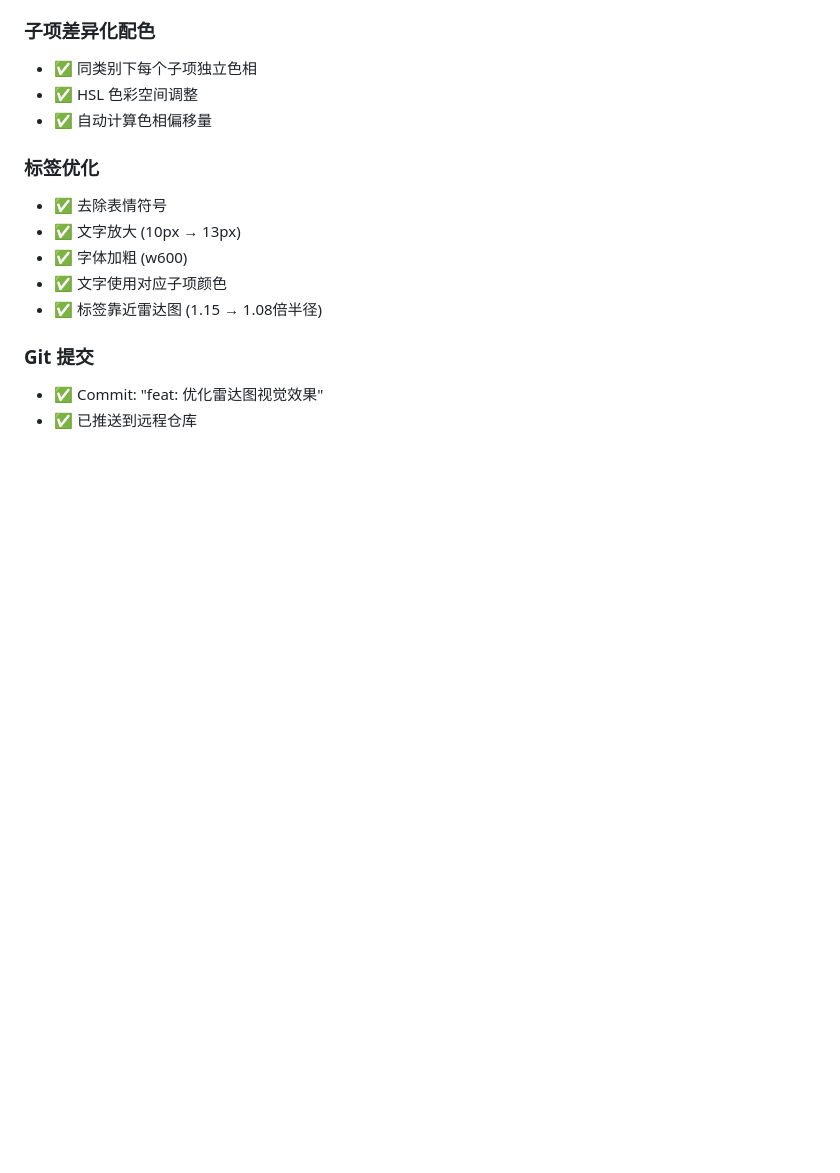
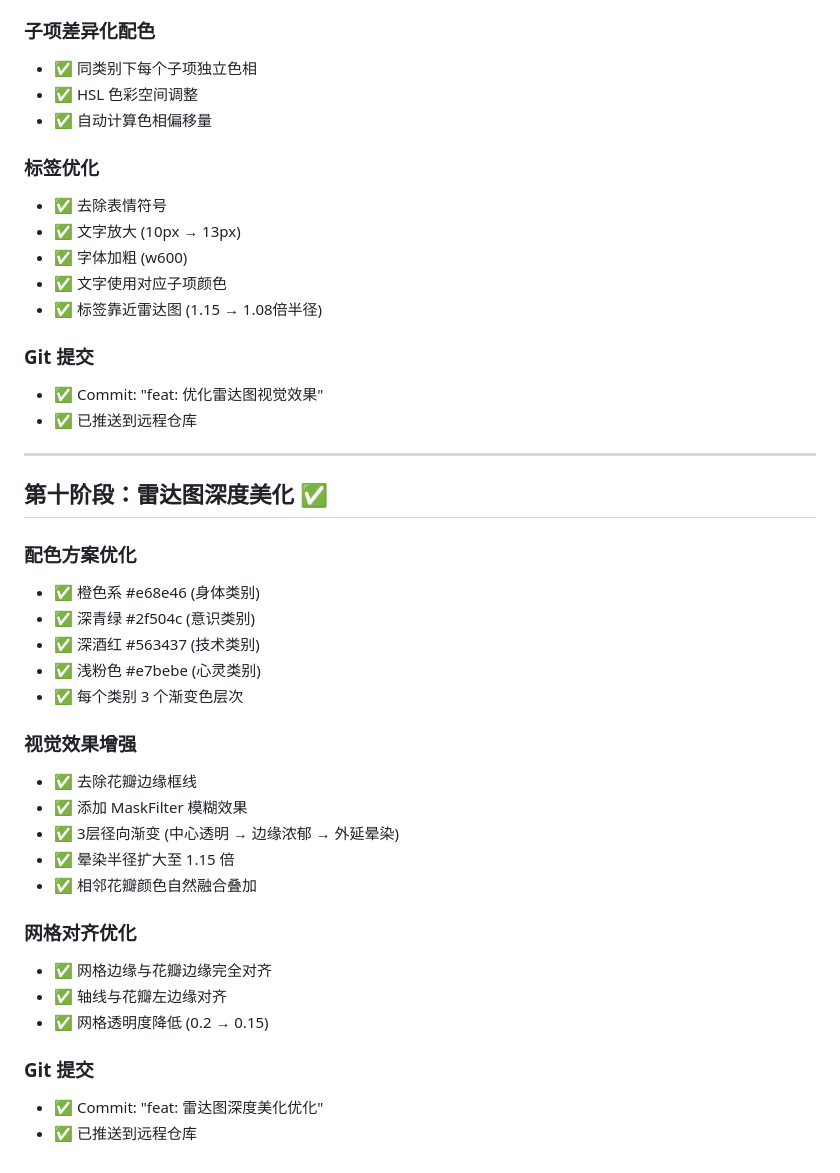
Before and after one commit to qwethg/um-qoder, a Markdown page: log.md, the part around the change. Rendered like a GitHub page; blank space fills up the shorter version.

Commit message:
docs: 更新开发日志 - 完成雷达图深度美化

```diff
--- a/log.md
+++ b/log.md
@@ -323,3 +323,30 @@
 ### Git 提交
 - ✅ Commit: "feat: 优化雷达图视觉效果"
 - ✅ 已推送到远程仓库
+
+---
+
+## 第十阶段：雷达图深度美化 ✅
+
+### 配色方案优化
+- ✅ 橙色系 #e68e46 (身体类别)
+- ✅ 深青绿 #2f504c (意识类别)
+- ✅ 深酒红 #563437 (技术类别)
+- ✅ 浅粉色 #e7bebe (心灵类别)
+- ✅ 每个类别 3 个渐变色层次
+
+### 视觉效果增强
+- ✅ 去除花瓣边缘框线
+- ✅ 添加 MaskFilter 模糊效果
+- ✅ 3层径向渐变 (中心透明 → 边缘浓郁 → 外延晕染)
+- ✅ 晕染半径扩大至 1.15 倍
+- ✅ 相邻花瓣颜色自然融合叠加
+
+### 网格对齐优化
+- ✅ 网格边缘与花瓣边缘完全对齐
+- ✅ 轴线与花瓣左边缘对齐
+- ✅ 网格透明度降低 (0.2 → 0.15)
+
+### Git 提交
+- ✅ Commit: "feat: 雷达图深度美化优化"
+- ✅ 已推送到远程仓库
```
